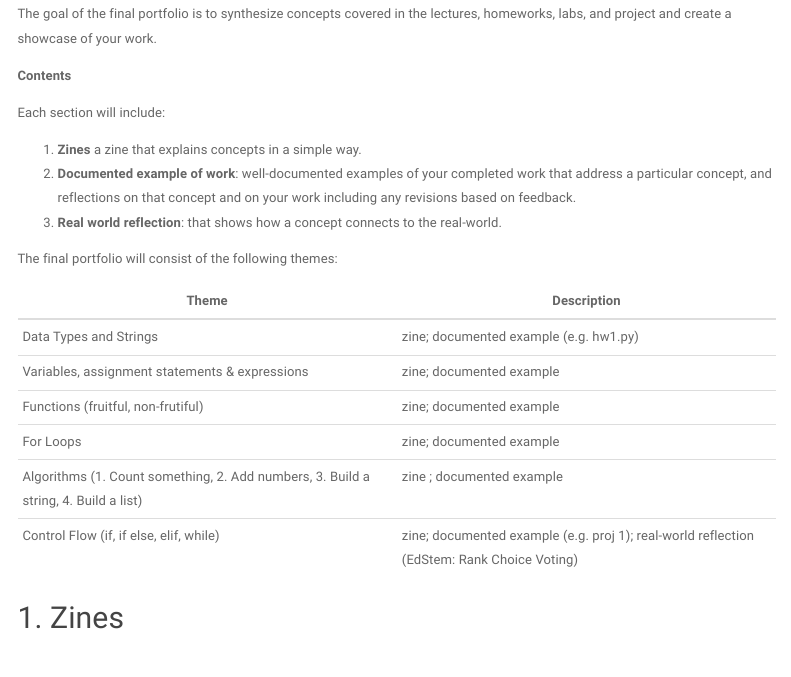
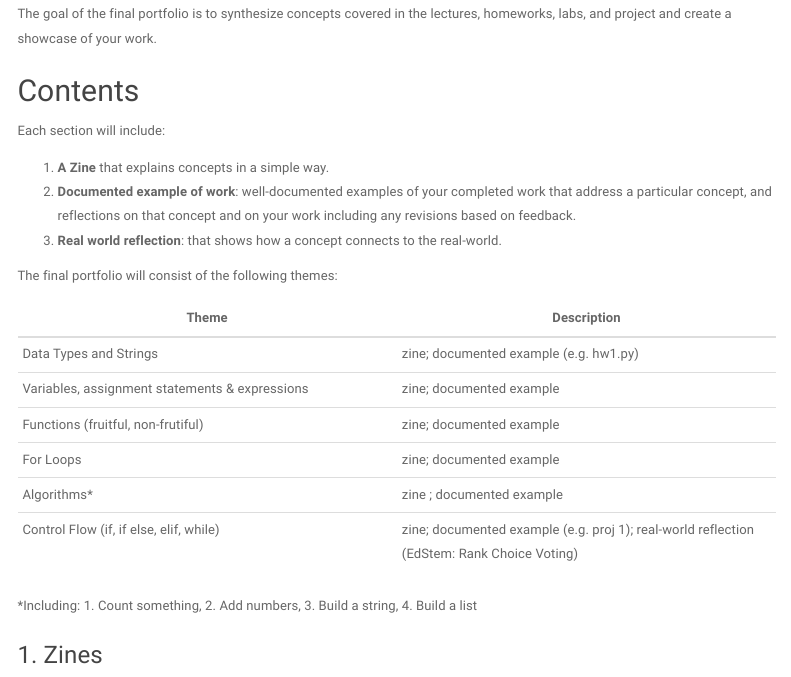
Before and after one commit to LaurieLBaker/COA-Intro-Python, an R Markdown document (assignments/portfolio/portfolio_guide.Rmd): the page in a window 1100 px wide, from 380 px down. Rendered offline with R 4.5, knitr and Pandoc, with nearby package versions; the code chunks are not run, so their results and figures are left out; menus at the side of the page are left out.

Commit message:
Update final portfolio font and section formatting

```diff
--- a/assignments/portfolio/portfolio_guide.Rmd
+++ b/assignments/portfolio/portfolio_guide.Rmd
@@ -8,7 +8,8 @@ output:
     highlight: zenburn
     toc: TRUE
     toc_float: TRUE
-    toc_depth: 2
+    toc_depth: 3
+fontsize: 12pt
 ---
 
 # Creating your Portfolio
@@ -26,11 +27,11 @@ contexts (e.g., rank-choice voting, bias in algorithms).
 
 The goal of the final portfolio is to synthesize concepts covered in the lectures, homeworks, labs, and project and create a showcase of your work.
 
-**Contents**
+## Contents
 
 Each section will include:
 
-1.  **Zines** a zine that explains concepts in a simple way.
+1.  **A Zine** that explains concepts in a simple way.
 2. **Documented example of work**: well-documented examples of
 your completed work that address a particular concept, and reflections on that concept and on your work including any revisions based on feedback.
 3. **Real world reflection**: that shows how a concept connects to the real-world.
@@ -43,10 +44,12 @@ The final portfolio will consist of the following themes:
 |Variables, assignment statements & expressions | zine; documented example|
 |Functions (fruitful, non-frutiful)| zine; documented example|
 |For Loops| zine; documented example|
-| Algorithms  (1. Count something, 2. Add numbers, 3. Build a string, 4. Build a list)| zine ; documented example|
+| Algorithms* | zine ; documented example|
 | Control Flow (if, if else, elif, while)  | zine; documented example (e.g. proj 1); real-world reflection (EdStem: Rank Choice Voting)|
 
-## 1. Zines {.tabset}
+*Including: 1. Count something, 2. Add numbers, 3. Build a string, 4. Build a list
+
+### 1. Zines {.tabset}
 
 
 >"A zine is a small-circulation self-published work of original or appropriated texts and images, usually reproduced via a copy machine." ~ [Wikipedia](https://en.wikipedia.org/wiki/Zine)
```
Also changed, not shown: assignments/portfolio/portfolio_guide.Rmd (10 more changed lines).
